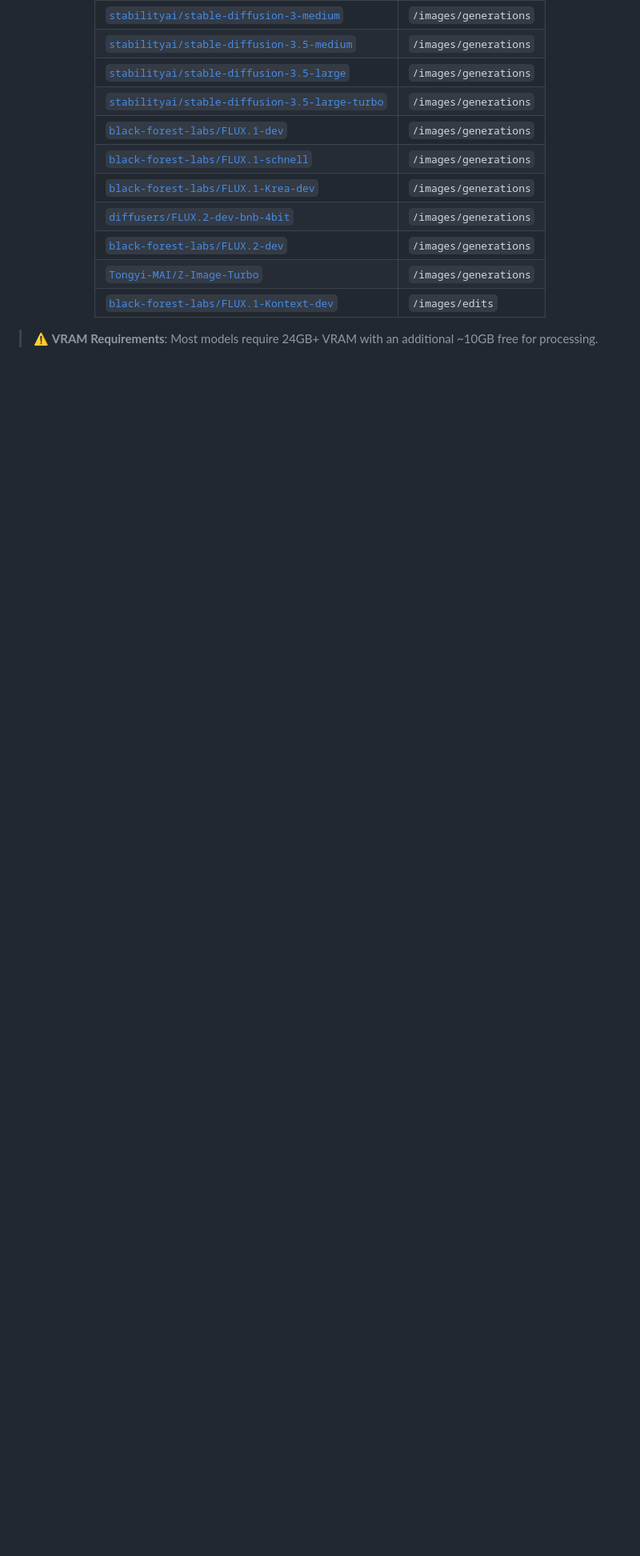
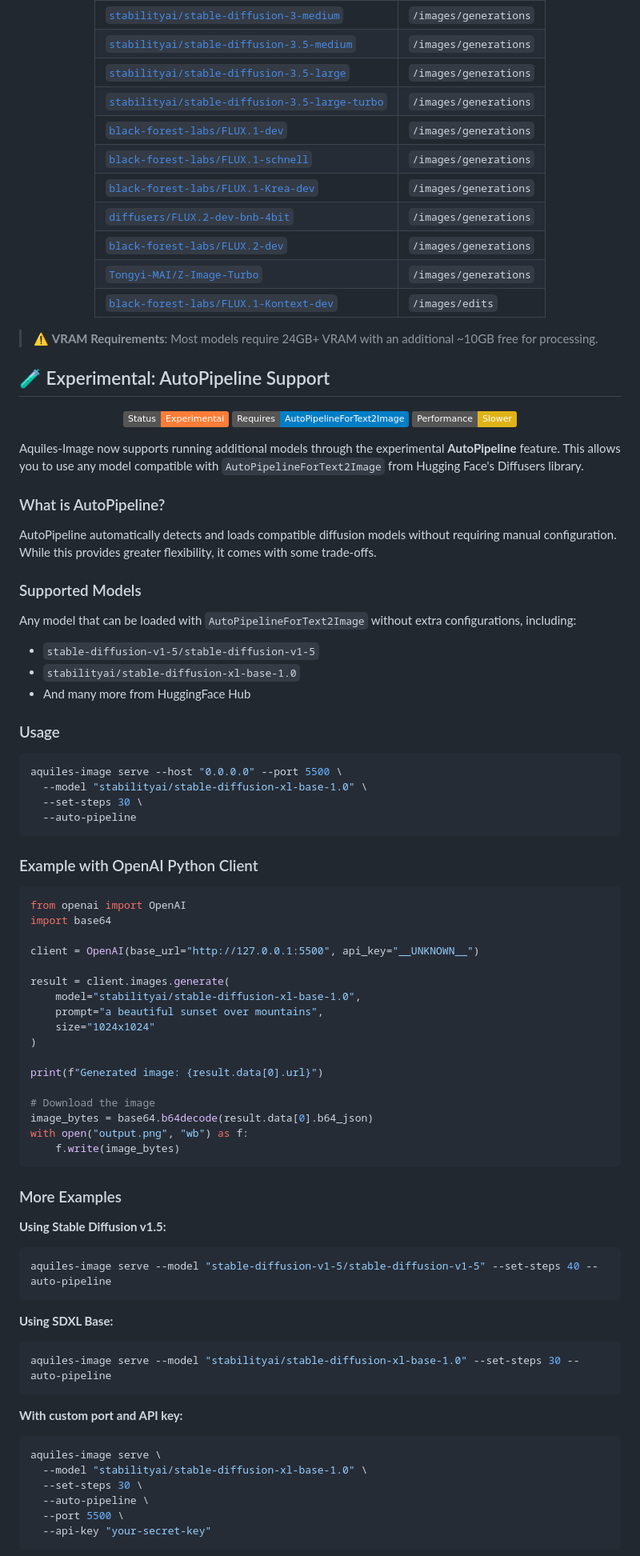
Before and after one commit to Aquiles-ai/Aquiles-Image, a Markdown page: README.md, the part around one of its changes. Shown at 80% size. GitHub-like rendering; badges without logos; blank space fills up the shorter version.

````diff
--- a/README.md
+++ b/README.md
@@ -96,3 +96,80 @@ aquiles-image serve --host "0.0.0.0" --port 5500 --model "stabilityai/stable-dif
 
 > ⚠️ **VRAM Requirements**: Most models require 24GB+ VRAM with an additional ~10GB free for processing.
 
+## 🧪 Experimental: AutoPipeline Support
+
+<div align="center">
+
+![Experimental](https://img.shields.io/badge/Status-Experimental-orange)
+![Diffusers](https://img.shields.io/badge/Requires-AutoPipelineForText2Image-blue)
+![Performance](https://img.shields.io/badge/Performance-Slower-yellow)
+
+</div>
+
+Aquiles-Image now supports running additional models through the experimental **AutoPipeline** feature. This allows you to use any model compatible with `AutoPipelineForText2Image` from Hugging Face's Diffusers library.
+
+### What is AutoPipeline?
+
+AutoPipeline automatically detects and loads compatible diffusion models without requiring manual configuration. While this provides greater flexibility, it comes with some trade-offs.
+
+### Supported Models
+
+Any model that can be loaded with `AutoPipelineForText2Image` without extra configurations, including:
+
+- `stable-diffusion-v1-5/stable-diffusion-v1-5`
+- `stabilityai/stable-diffusion-xl-base-1.0`
+- And many more from HuggingFace Hub
+
+### Usage
+
+```bash
+aquiles-image serve --host "0.0.0.0" --port 5500 \
+  --model "stabilityai/stable-diffusion-xl-base-1.0" \
+  --set-steps 30 \
+  --auto-pipeline
+```
+
+### Example with OpenAI Python Client
+
+```python
+from openai import OpenAI
+import base64
+
+client = OpenAI(base_url="http://127.0.0.1:5500", api_key="__UNKNOWN__")
+
+result = client.images.generate(
+    model="stabilityai/stable-diffusion-xl-base-1.0",
+    prompt="a beautiful sunset over mountains",
+    size="1024x1024"
+)
+
+print(f"Generated image: {result.data[0].url}")
+
+# Download the image
+image_bytes = base64.b64decode(result.data[0].b64_json)
+with open("output.png", "wb") as f:
+    f.write(image_bytes)
+```
+
+### More Examples
+
+**Using Stable Diffusion v1.5:**
+```bash
+aquiles-image serve --model "stable-diffusion-v1-5/stable-diffusion-v1-5" --set-steps 40 --auto-pipeline
+```
+
+**Using SDXL Base:**
+```bash
+aquiles-image serve --model "stabilityai/stable-diffusion-xl-base-1.0" --set-steps 30 --auto-pipeline
+```
+
+**With custom port and API key:**
+```bash
+aquiles-image serve \
+  --model "stabilityai/stable-diffusion-xl-base-1.0" \
+  --set-steps 30 \
+  --auto-pipeline \
+  --port 5500 \
+  --api-key "your-secret-key"
+```
+
````
Also changed, not shown: other parts of README.md (+51 -0 lines).
